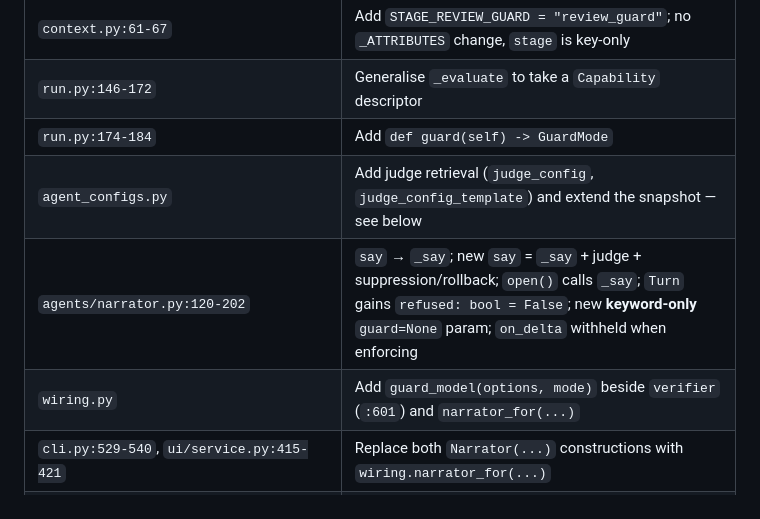
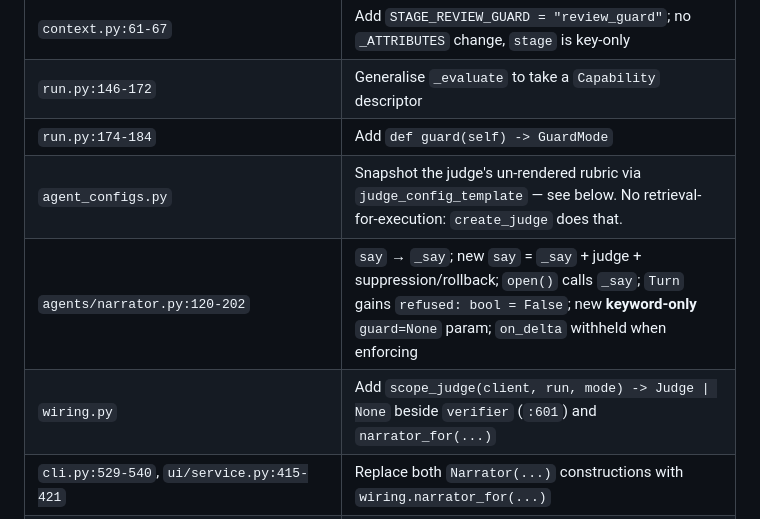
Before and after one commit to jeremy-m-mcgee/bbq-shipment-agent, a Markdown page: docs/plans/narrator-scope-guard.md, the part around one of its changes. Rendered like a GitHub page.

```diff
--- a/docs/plans/narrator-scope-guard.md
+++ b/docs/plans/narrator-scope-guard.md
@@ -288,9 +307,9 @@ a run stays diagnosable from committed JSONL alone; a nullable column needs no
 | `context.py:61-67` | Add `STAGE_REVIEW_GUARD = "review_guard"`; no `_ATTRIBUTES` change, `stage` is key-only |
 | `run.py:146-172` | Generalise `_evaluate` to take a `Capability` descriptor |
 | `run.py:174-184` | Add `def guard(self) -> GuardMode` |
-| `agent_configs.py` | Add judge retrieval (`judge_config`, `judge_config_template`) and extend the snapshot — see below |
+| `agent_configs.py` | Snapshot the judge's un-rendered rubric via `judge_config_template` — see below. No retrieval-for-execution: `create_judge` does that. |
 | `agents/narrator.py:120-202` | `say` → `_say`; new `say` = `_say` + judge + suppression/rollback; `open()` calls `_say`; `Turn` gains `refused: bool = False`; new **keyword-only** `guard=None` param; `on_delta` withheld when enforcing |
-| `wiring.py` | Add `guard_model(options, mode)` beside `verifier` (`:601`) and `narrator_for(...)` |
+| `wiring.py` | Add `scope_judge(client, run, mode) -> Judge \| None` beside `verifier` (`:601`) and `narrator_for(...)` |
 | `cli.py:529-540`, `ui/service.py:415-421` | Replace both `Narrator(...)` constructions with `wiring.narrator_for(...)` |
 | `ui/service.py:99,220,259` | `RunService(conversing_model=)` → `narrator_factory=` |
 | `ui/app.py:374-445`, `ui/templates/_review_pane.html:76-81` | Post to the sync route when enforcing (drop `data-stream`) |
```
Also changed, not shown: other parts of docs/plans/narrator-scope-guard.md (+119 -92 lines).
